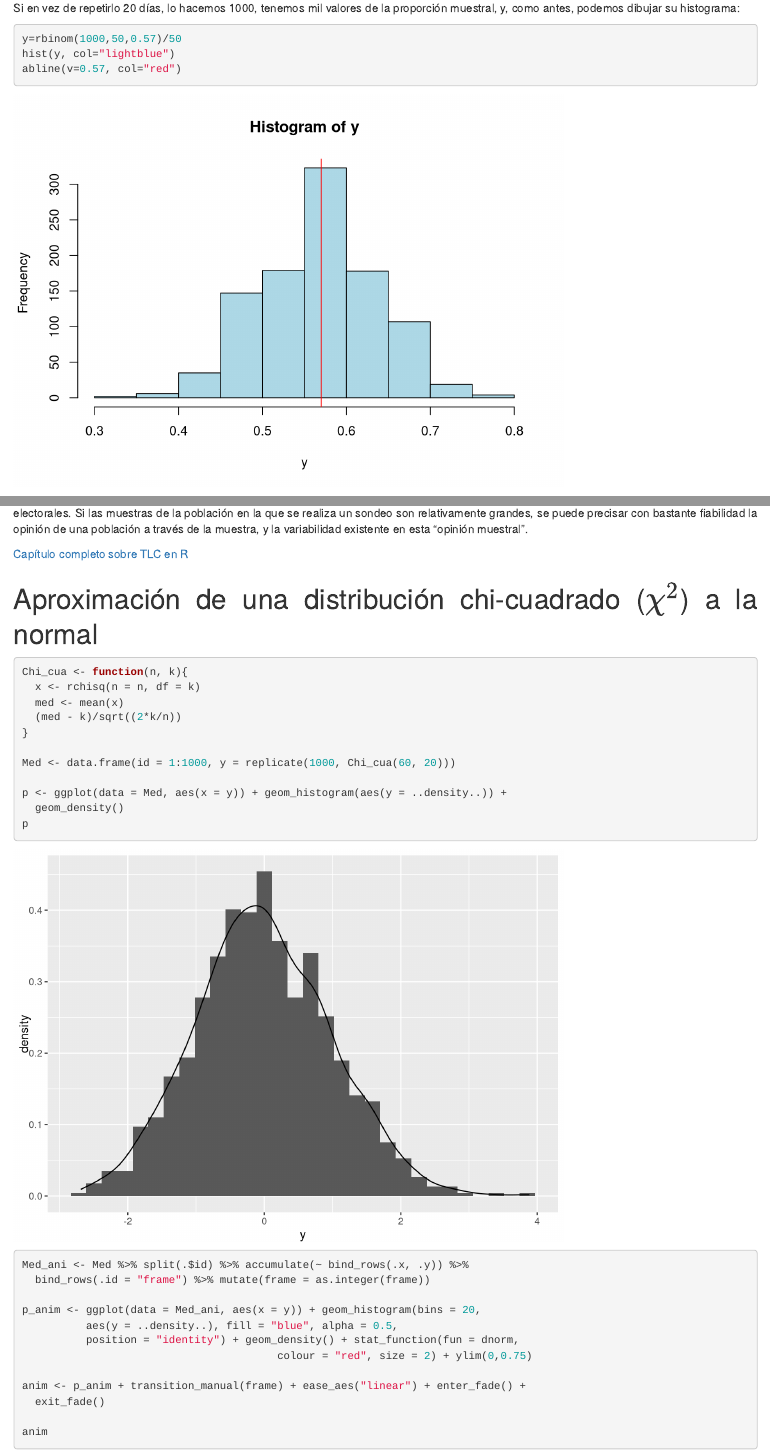
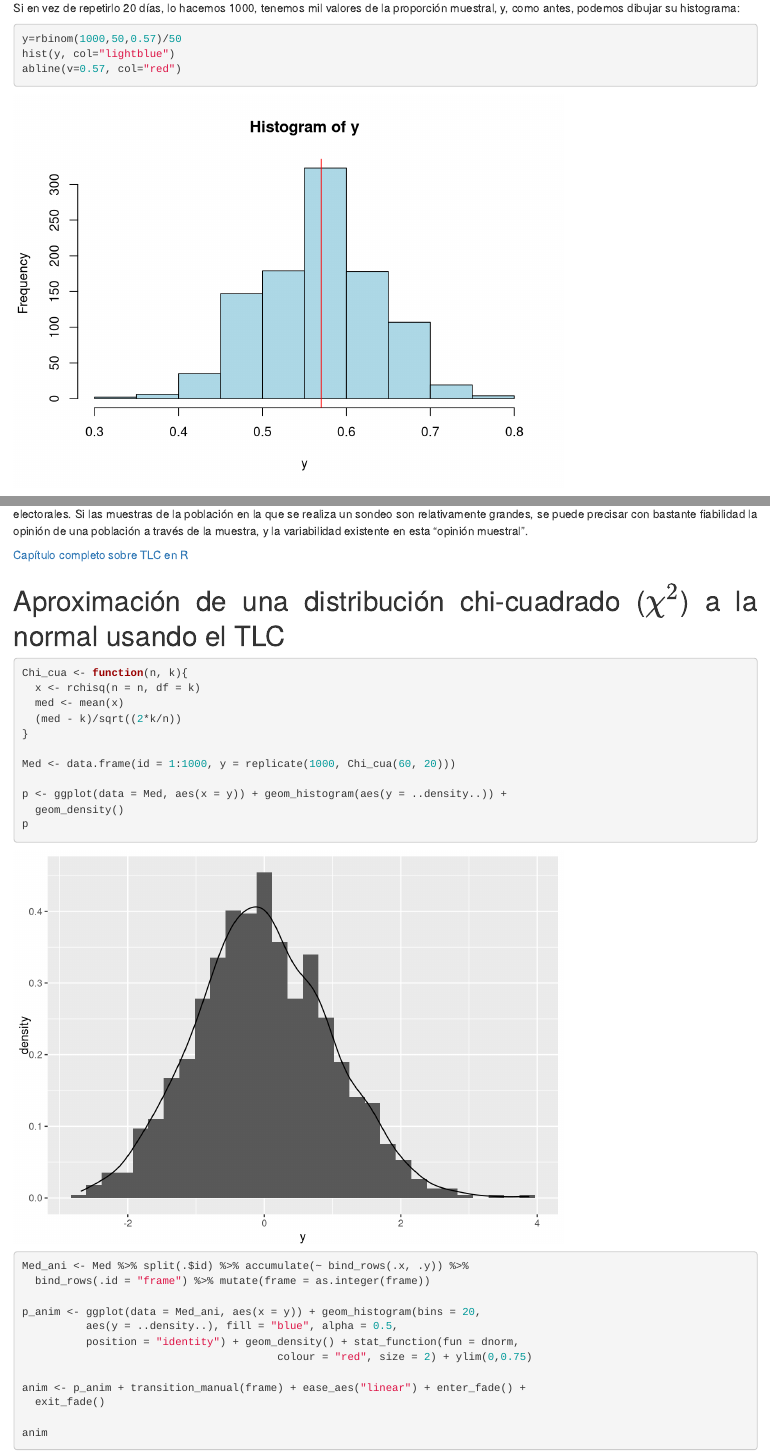
Before and after one commit to dsberrerab/Teorema_Del_Limite_Central, an R Markdown document (Proyecto límite central.Rmd): the page in a window 1100 px wide, from 1790 px down before the commit and from 1890 px down after it, so that both start at the same text, and a second part further down, joined at a grey line. Rendered offline with R 4.5, knitr and Pandoc, with nearby package versions; code that draws random numbers runs with fixed seeds of ours; some code elsewhere in the file could not run offline; a font, style sheet, LaTeX package, included part or bibliography that could not be used is replaced or left out.

Commit message:
Proyecto

````diff
--- a/Proyecto límite central.Rmd
+++ b/Proyecto límite central.Rmd
@@ -5,8 +5,6 @@ date: "3/6/2021"
 output:
   html_document:
     toc: yes
-  pdf_document: default
-toc: yes
 bibliography: Teorema.bib
 ---
 
@@ -80,7 +78,7 @@ Son, precisamente, este tipo de resultados un fuerte apoyo de la teoría del mue
 
 [Capítulo completo sobre TLC en R](https://bookdown.org/aquintela/EBE/el-teorema-central-del-limite.html)
 
-# Aproximación de una distribución chi-cuadrado ($\chi^2$) a la normal
+# Aproximación de una distribución chi-cuadrado ($\chi^2$) a la normal usando el TLC
 
 ```{r, include=FALSE}
 library(ggplot2)
````
